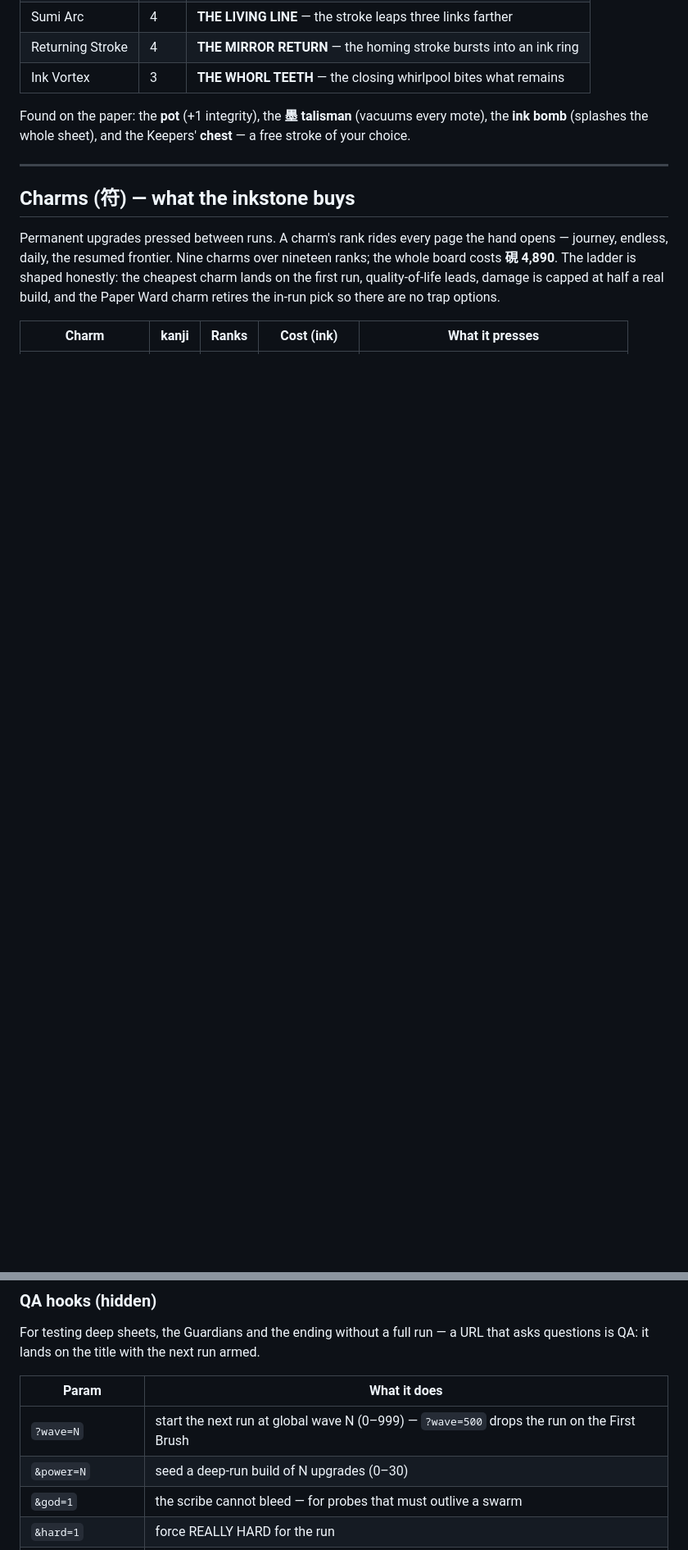
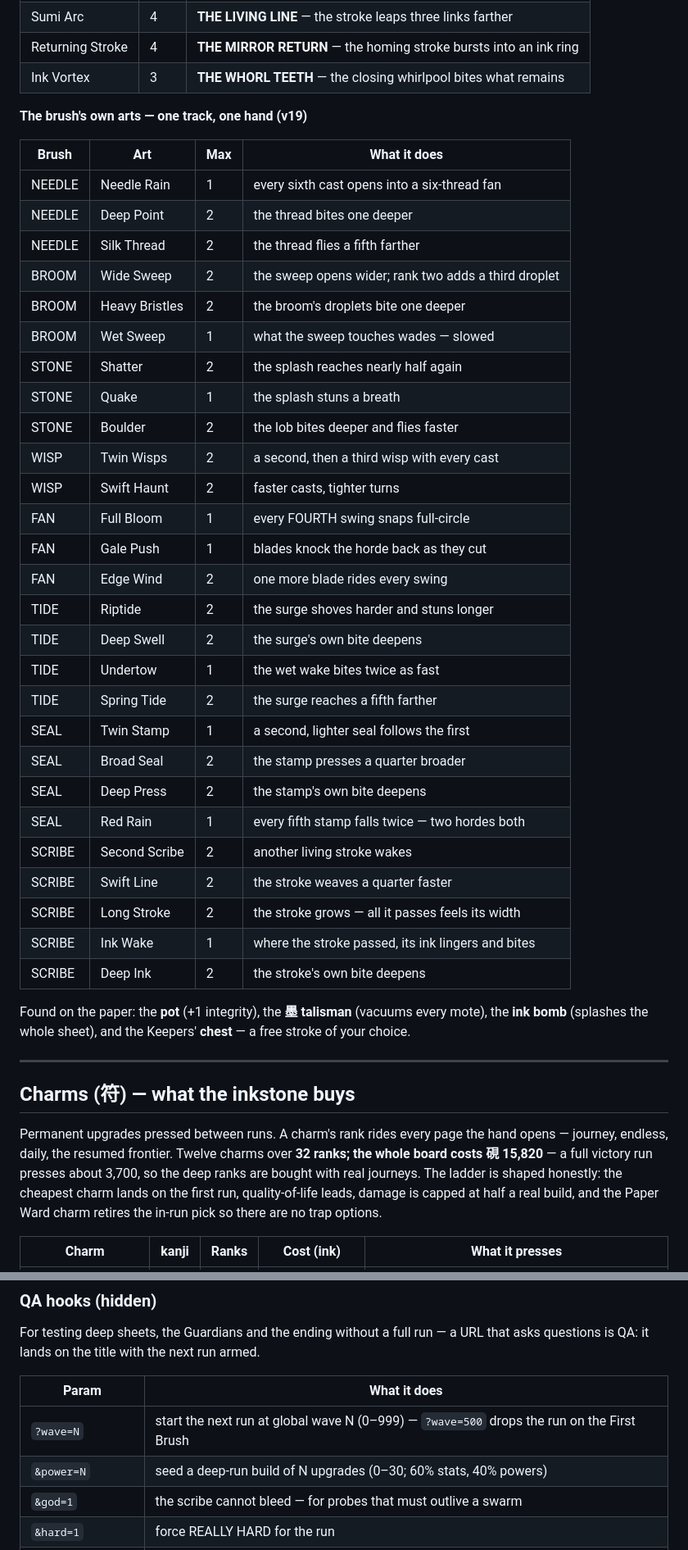
Before and after one commit to itsnotalwin/OneMoreGLM5.3flash, a Markdown page: README.md, 2 parts joined by grey strips. Shown at 82% size. GitHub-like rendering; blank space fills up the shorter version.

```diff
--- a/README.md
+++ b/README.md
@@ -326,6 +366,38 @@ clocks. Every weapon carries a **max-tier special** that transforms it.
 | Sumi Arc | 4 | **THE LIVING LINE** — the stroke leaps three links farther |
 | Returning Stroke | 4 | **THE MIRROR RETURN** — the homing stroke bursts into an ink ring |
 | Ink Vortex | 3 | **THE WHORL TEETH** — the closing whirlpool bites what remains |
+
+**The brush's own arts — one track, one hand (v19)**
+
+| Brush | Art | Max | What it does |
+|---|---|---|---|
+| NEEDLE | Needle Rain | 1 | every sixth cast opens into a six-thread fan |
+| NEEDLE | Deep Point | 2 | the thread bites one deeper |
+| NEEDLE | Silk Thread | 2 | the thread flies a fifth farther |
+| BROOM | Wide Sweep | 2 | the sweep opens wider; rank two adds a third droplet |
+| BROOM | Heavy Bristles | 2 | the broom's droplets bite one deeper |
+| BROOM | Wet Sweep | 1 | what the sweep touches wades — slowed |
+| STONE | Shatter | 2 | the splash reaches nearly half again |
+| STONE | Quake | 1 | the splash stuns a breath |
+| STONE | Boulder | 2 | the lob bites deeper and flies faster |
+| WISP | Twin Wisps | 2 | a second, then a third wisp with every cast |
+| WISP | Swift Haunt | 2 | faster casts, tighter turns |
+| FAN | Full Bloom | 1 | every FOURTH swing snaps full-circle |
+| FAN | Gale Push | 1 | blades knock the horde back as they cut |
+| FAN | Edge Wind | 2 | one more blade rides every swing |
+| TIDE | Riptide | 2 | the surge shoves harder and stuns longer |
+| TIDE | Deep Swell | 2 | the surge's own bite deepens |
+| TIDE | Undertow | 1 | the wet wake bites twice as fast |
+| TIDE | Spring Tide | 2 | the surge reaches a fifth farther |
+| SEAL | Twin Stamp | 1 | a second, lighter seal follows the first |
+| SEAL | Broad Seal | 2 | the stamp presses a quarter broader |
+| SEAL | Deep Press | 2 | the stamp's own bite deepens |
+| SEAL | Red Rain | 1 | every fifth stamp falls twice — two hordes both |
+| SCRIBE | Second Scribe | 2 | another living stroke wakes |
+| SCRIBE | Swift Line | 2 | the stroke weaves a quarter faster |
+| SCRIBE | Long Stroke | 2 | the stroke grows — all it passes feels its width |
+| SCRIBE | Ink Wake | 1 | where the stroke passed, its ink lingers and bites |
+| SCRIBE | Deep Ink | 2 | the stroke's own bite deepens |
 
 Found on the paper: the **pot** (+1 integrity), the **墨 talisman** (vacuums
 every mote), the **ink bomb** (splashes the whole sheet), and the Keepers'
@@ -336,11 +408,12 @@ every mote), the **ink bomb** (splashes the whole sheet), and the Keepers'
 ## Charms (符) — what the inkstone buys
 
 Permanent upgrades pressed between runs. A charm's rank rides every page the
-hand opens — journey, endless, daily, the resumed frontier. Nine charms over
-nineteen ranks; the whole board costs **硯 4,890**. The ladder is shaped
-honestly: the cheapest charm lands on the first run, quality-of-life leads,
-damage is capped at half a real build, and the Paper Ward charm retires the
-in-run pick so there are no trap options.
+hand opens — journey, endless, daily, the resumed frontier. Twelve charms over
+**32 ranks; the whole board costs 硯 15,820** — a full victory run presses
+about 3,700, so the deep ranks are bought with real journeys. The ladder is
+shaped honestly: the cheapest charm lands on the first run, quality-of-life
+leads, damage is capped at half a real build, and the Paper Ward charm retires
+the in-run pick so there are no trap options.
 
 | Charm | kanji | Ranks | Cost (ink) | What it presses |
 |---|---|---|---|---|
@@ -700,7 +776,7 @@ armed.
 | Param | What it does |
 |---|---|
 | `?wave=N` | start the next run at global wave N (0–999) — `?wave=500` drops the run on the First Brush |
-| `&power=N` | seed a deep-run build of N upgrades (0–30) |
+| `&power=N` | seed a deep-run build of N upgrades (0–30; 60% stats, 40% powers) |
 | `&god=1` | the scribe cannot bleed — for probes that must outlive a swarm |
 | `&hard=1` | force REALLY HARD for the run |
 | `?daily=1` | walk today's seeded sheet |
```
Also changed, not shown: other parts of README.md (+86 -43 lines), screenshots/12-scribe.png (added), screenshots/13-arts.png (added), 9 other files.
